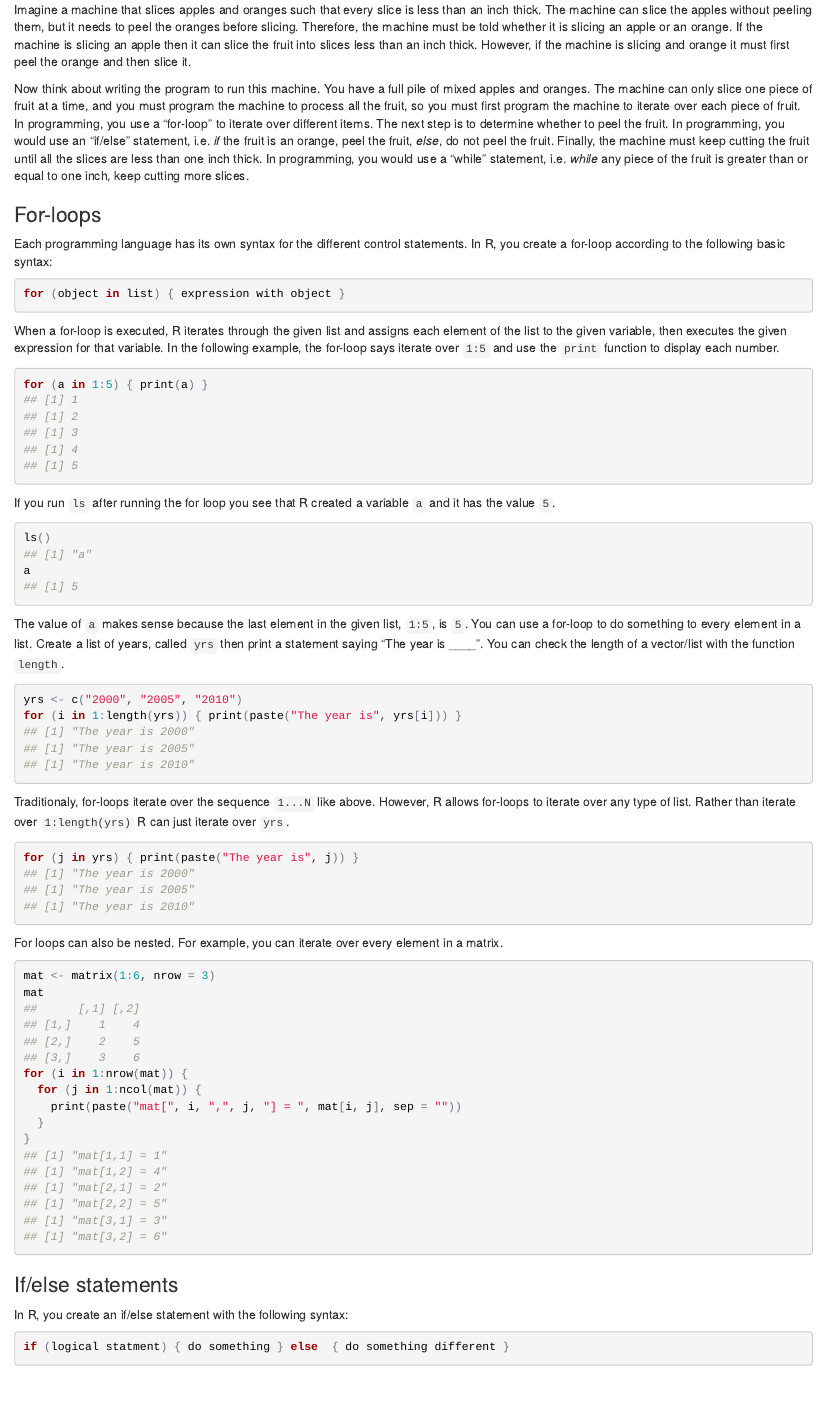
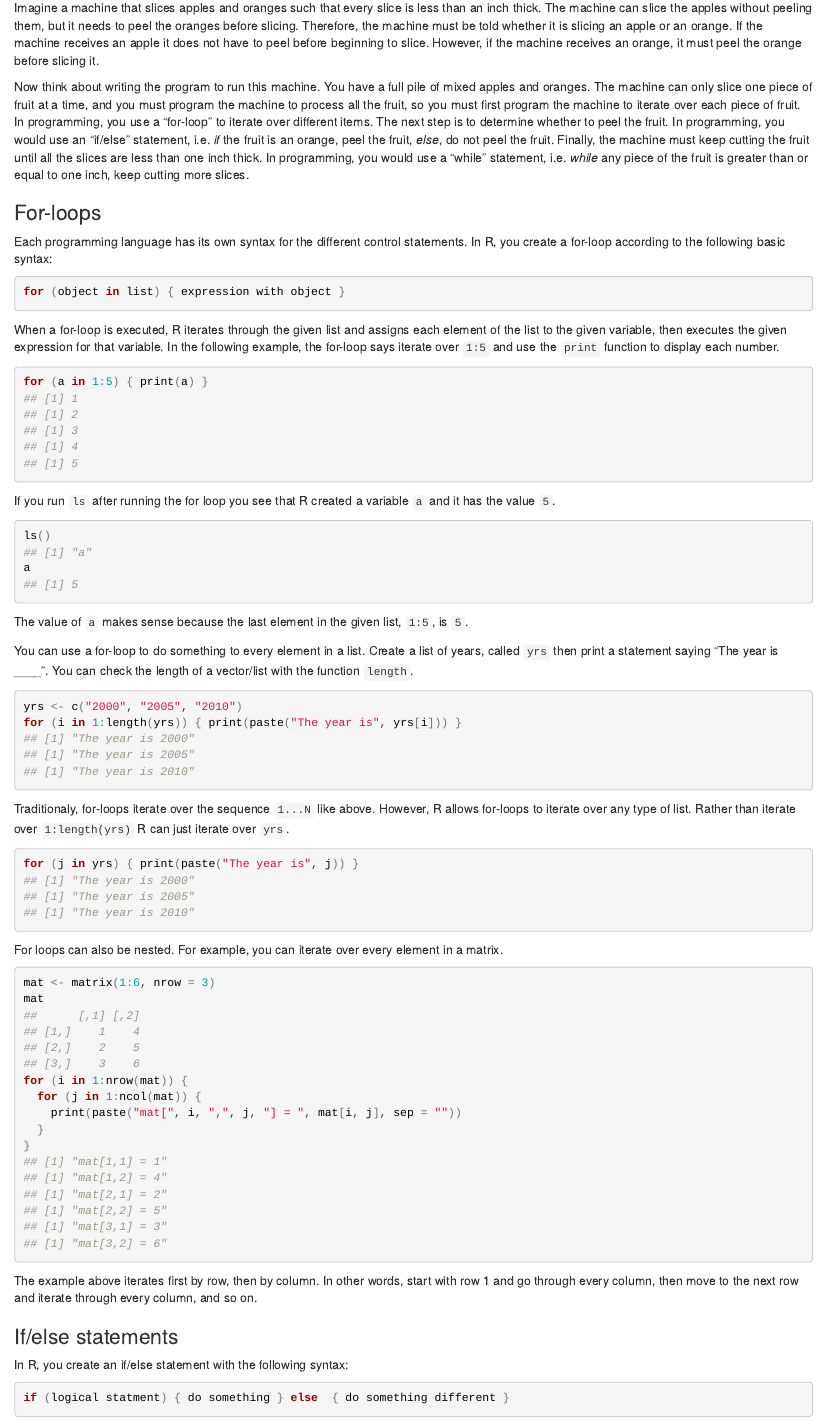
Before and after one commit to teresa-mcgee/R-class-23, an R Markdown document (class4.Rmd): the page in a window 1100 px wide, from 490 px down. The pictures show the output file class4.html that the author committed with the source, opened offline.

Commit message:
Minor changes to class 4.

````diff
--- a/class4.Rmd
+++ b/class4.Rmd
@@ -3,9 +3,9 @@ title: 'R Small Group: Class 4'
 author: "Amy Allen & Dayne Filer"
 date: "July 5, 2016"
 output:
+  html_document: null
   pdf_document:
     highlight: tango
-  html_document: null
 ---
 
 ```{r setup, include=FALSE}
@@ -47,7 +47,7 @@ knitr::opts_chunk$set(echo = TRUE, collapse = TRUE)
 1. Know and understand the three basic control statements in R (for-loops, if/else statements, and while statements)
 
 ### Control statements
-Imagine a machine that slices apples and oranges such that every slice is less than an inch thick. The machine can slice the apples without peeling them, but it needs to peel the oranges before slicing. Therefore, the machine must be told whether it is slicing an apple or an orange. If the machine is slicing an apple then it can slice the fruit until all slices are less than an inch thick. However, if the machine is slicing and orange it must first peel the orange and then slice it.
+Imagine a machine that slices apples and oranges such that every slice is less than an inch thick. The machine can slice the apples without peeling them, but it needs to peel the oranges before slicing. Therefore, the machine must be told whether it is slicing an apple or an orange. If the machine receives an apple it does not have to peel before beginning to slice. However, if the machine receives an orange, it must peel the orange before slicing it.
 
 Now think about writing the program to run this machine. You have a full pile of mixed apples and oranges. The machine can only slice one piece of fruit at a time, and you must program the machine to process all the fruit, so you must first program the machine to iterate over each piece of fruit. In programming, you use a "for-loop" to iterate over different items. The next step is to determine whether to peel the fruit. In programming, you would use an "if/else" statement, i.e. *if* the fruit is an orange, peel the fruit, *else*, do not peel the fruit. Finally, the machine must keep cutting the fruit until all the slices are less than one inch thick. In programming, you would use a "while" statement, i.e. *while* any piece of the fruit is greater than or equal to one inch, keep cutting more slices.
 
@@ -98,7 +98,7 @@ for (i in 1:nrow(mat)) {
 }
 ```
 
-Here you go through each column of a row and then move to the next row.
+The example above iterates first by row, then by column. In other words, start with row 1 and go through every column, then move to the next row and iterate through every column, and so on.
 
 ### If/else statements
 In R, you create an if/else statement with the following syntax:
````
Also changed, not shown: class4.html, class4.pdf.
